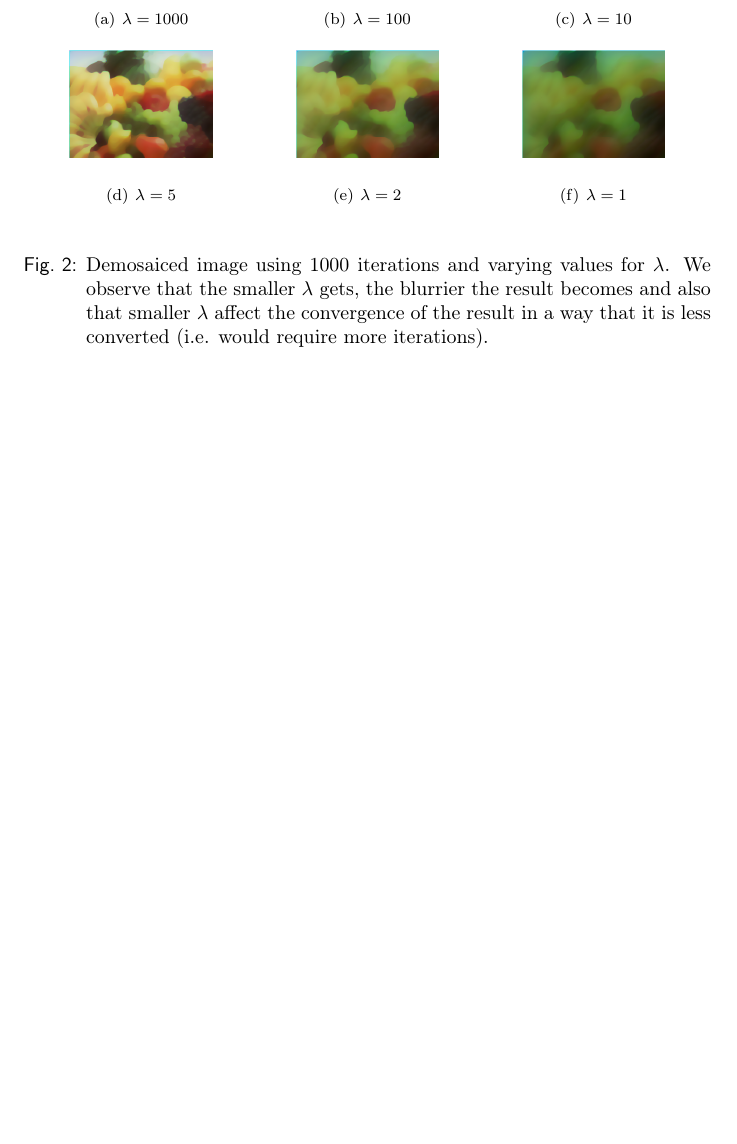
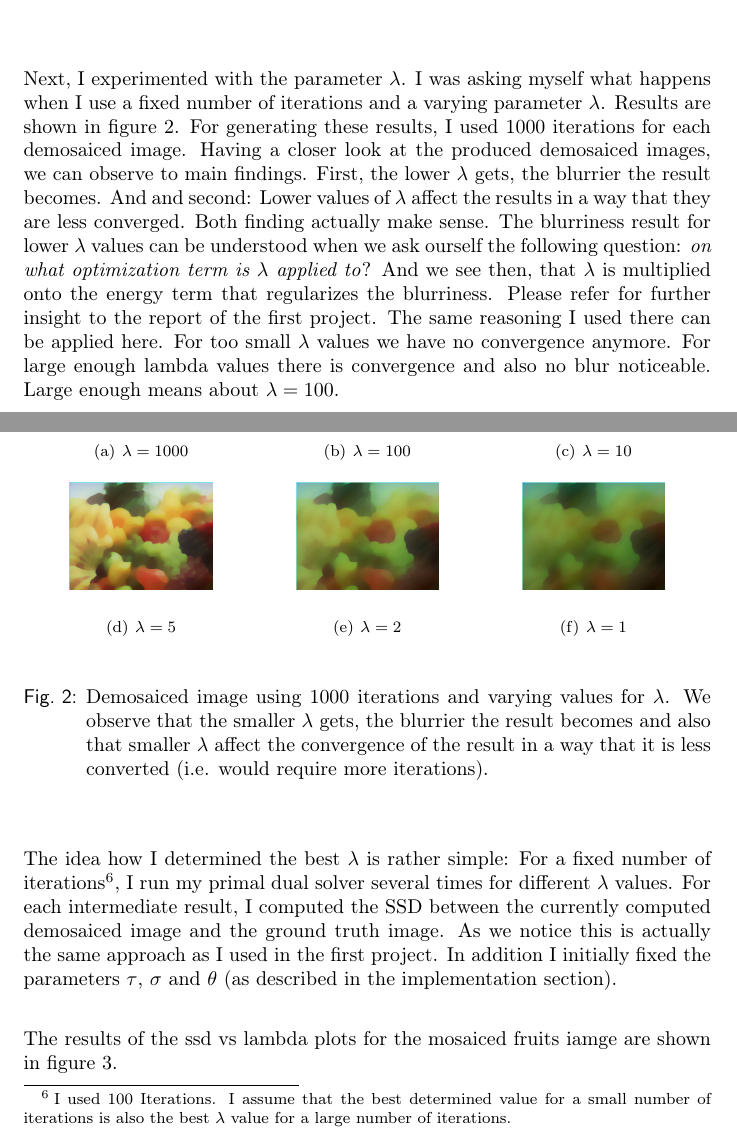
Before and after one commit to simplay/convex_opt, a LaTeX document (2/report/project2.tex): part of page 14 of 16 before the commit and two parts of pages 13 and 14 of 17 after it, the two joined at a grey line, cut at the place of the change, the shorter picture padded with empty space. Compiled offline with pdfLaTeX.

Commit message:
Wrote initial version of results

```diff
--- a/2/report/project2.tex
+++ b/2/report/project2.tex
@@ -462,6 +461,7 @@ One last comment: From the definition of the update rules, we see that the value
 \label{fig:varying_iters}
 \end{figure}
 
+Next, I experimented with the parameter $\lambda$. I was asking myself what happens when I use a fixed number of iterations and a varying parameter $\lambda$. Results are shown in figure $\ref{fig:varying_lambdas}$. For generating these results, I used 1000 iterations for each demosaiced image. Having a closer look at the produced demosaiced images, we can observe to main findings. First, the lower $\lambda$ gets, the blurrier the result becomes. And and second: Lower values of $\lambda$ affect the results in a way that they are less converged. Both finding actually make sense. The blurriness result for lower $\lambda$ values can be understood when we ask ourself the following question: \emph{on what optimization term is $\lambda$ applied to}? And we see then, that $\lambda$ is multiplied onto the energy term that regularizes the blurriness. Please refer for further insight to the report of the first project. The same reasoning I used there can be applied here. For too small $\lambda$ values we have no convergence anymore. For large enough lambda values there is convergence and also no blur noticeable. Large enough means about $\lambda = 100$.
 
 \begin{figure}[H]
 \begin{center}
@@ -495,6 +495,10 @@ One last comment: From the definition of the update rules, we see that the value
 \label{fig:varying_lambdas}
 \end{figure}
 
+The idea how I determined the best $\lambda$ is rather simple: For a fixed number of iterations$\footnote{I used 100 Iterations. I assume that the best determined value for a small number of iterations is also the best $\lambda$ value for a large number of iterations. }$, I run my primal dual solver several times for different $\lambda$ values. For each intermediate result, I computed the SSD between the currently computed demosaiced image and the ground truth image. As we notice this is actually the same approach as I used in the first project. In addition I initially fixed the parameters $\tau$, $\sigma$ and $\theta$ (as described in the implementation section).
+
+The results of the ssd vs lambda plots for the mosaiced fruits iamge are shown in figure $\ref{fig:ssd_vs_lambda}$.
+
 \begin{figure}[H]
 \begin{center}
   \subfigure[SSD vs Lambda Plot]{
```
Also changed, not shown: 2/report/project2.tex (10 more changed lines).
